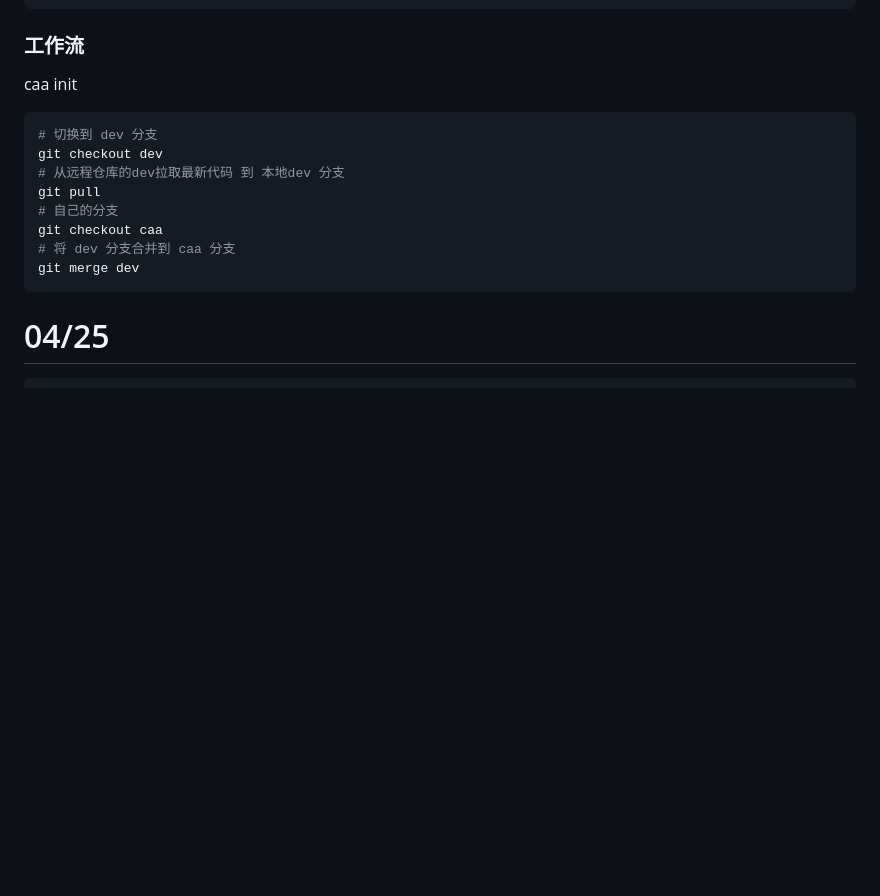
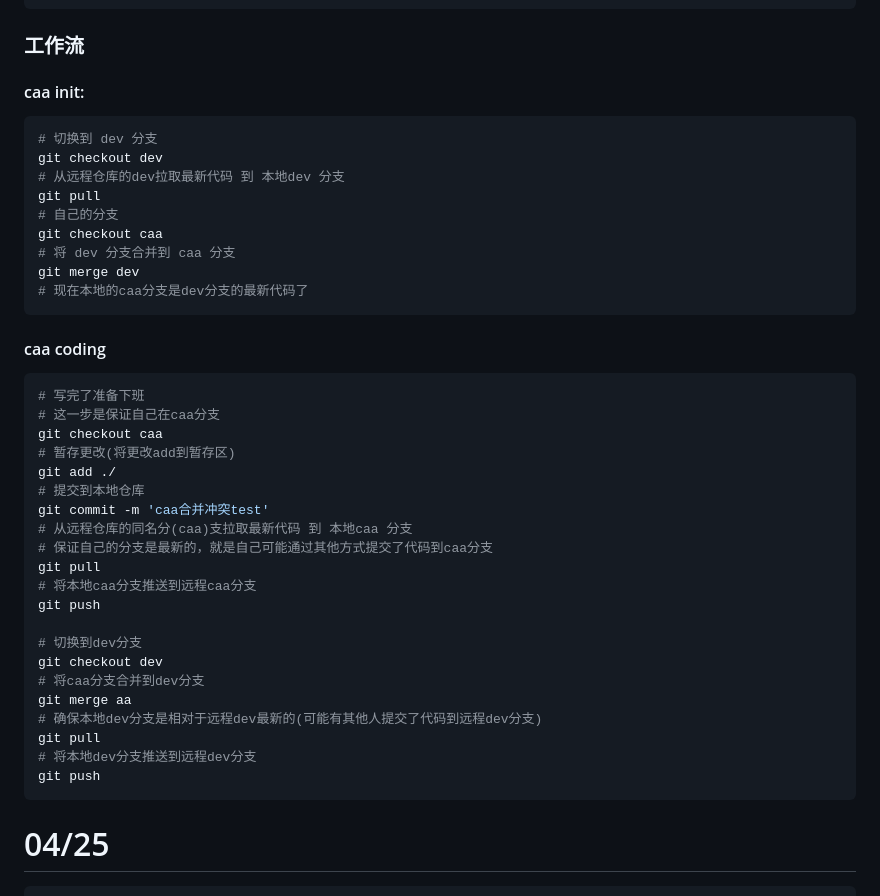
Before and after one commit to Nahida-aa/community, a Markdown page: readme.md, the part around the change. GitHub-like rendering; blank space fills up the shorter version.

Commit message:
caa合并冲突test

````diff
--- a/readme.md
+++ b/readme.md
@@ -117,7 +117,7 @@ git checkout -b dev
 
 ### 工作流
 
-caa init
+#### caa init:
 
 ```sh
 # 切换到 dev 分支
@@ -128,6 +128,33 @@ git pull
 git checkout caa
 # 将 dev 分支合并到 caa 分支
 git merge dev
+# 现在本地的caa分支是dev分支的最新代码了
+```
+
+#### caa coding
+
+```sh
+# 写完了准备下班
+# 这一步是保证自己在caa分支
+git checkout caa
+# 暂存更改(将更改add到暂存区)
+git add ./
+# 提交到本地仓库
+git commit -m 'caa合并冲突test'
+# 从远程仓库的同名分(caa)支拉取最新代码 到 本地caa 分支
+# 保证自己的分支是最新的，就是自己可能通过其他方式提交了代码到caa分支
+git pull
+# 将本地caa分支推送到远程caa分支
+git push
+
+# 切换到dev分支
+git checkout dev
+# 将caa分支合并到dev分支
+git merge aa
+# 确保本地dev分支是相对于远程dev最新的(可能有其他人提交了代码到远程dev分支)
+git pull
+# 将本地dev分支推送到远程dev分支
+git push
 ```
 
 # 04/25
````
